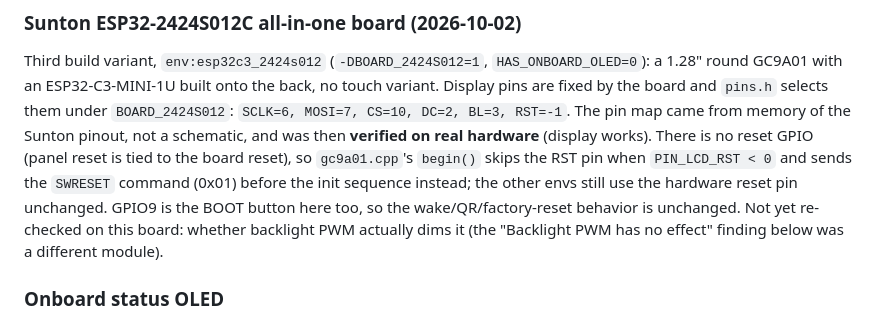
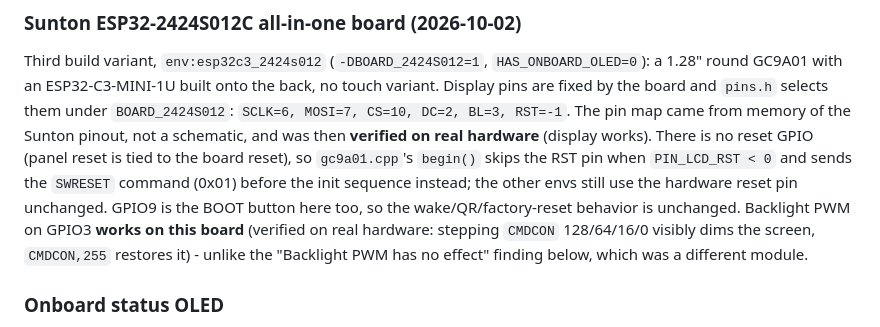
Before and after one commit to doccaz/mister-tty2oled-gc9a01, a Markdown page: CLAUDE.md, the part around the change. Rendered like a GitHub page.

Commit message:
Note backlight PWM verified on ESP32-2424S012C

```diff
--- a/CLAUDE.md
+++ b/CLAUDE.md
@@ -266,9 +266,11 @@ works). There is no reset GPIO (panel reset is tied to the board reset),
 so `gc9a01.cpp`'s `begin()` skips the RST pin when `PIN_LCD_RST < 0` and
 sends the `SWRESET` command (0x01) before the init sequence instead; the
 other envs still use the hardware reset pin unchanged. GPIO9 is the BOOT
-button here too, so the wake/QR/factory-reset behavior is unchanged. Not
-yet re-checked on this board: whether backlight PWM actually dims it
-(the "Backlight PWM has no effect" finding below was a different module).
+button here too, so the wake/QR/factory-reset behavior is unchanged. Backlight
+PWM on GPIO3 **works on this board** (verified on real hardware: stepping
+`CMDCON` 128/64/16/0 visibly dims the screen, `CMDCON,255` restores it) -
+unlike the "Backlight PWM has no effect" finding below, which was a
+different module.
 
 ### Onboard status OLED
 
```
